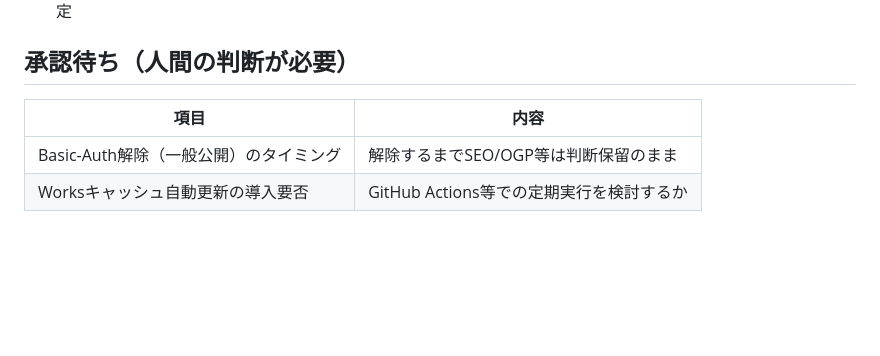
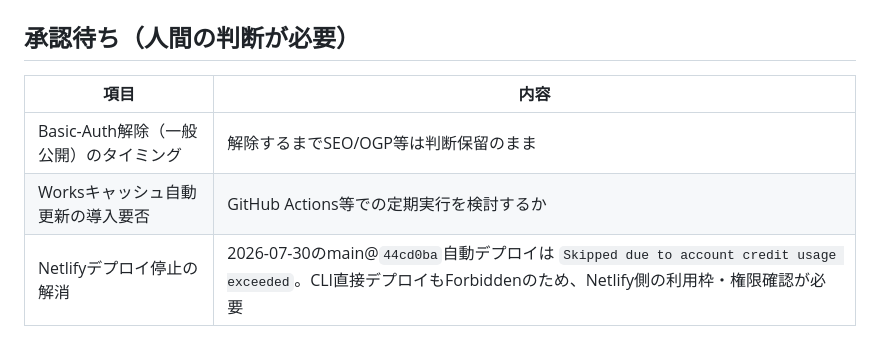
Before and after one commit to ztokyoabe-ui/zycc-recruit-lp, a Markdown page: STATUS.md, the part around the change. GitHub-like rendering; blank space fills up the shorter version.

Commit message:
docs note netlify deploy block

```diff
--- a/STATUS.md
+++ b/STATUS.md
@@ -33,3 +33,4 @@
 |---|---|
 | Basic-Auth解除（一般公開）のタイミング | 解除するまでSEO/OGP等は判断保留のまま |
 | Worksキャッシュ自動更新の導入要否 | GitHub Actions等での定期実行を検討するか |
+| Netlifyデプロイ停止の解消 | 2026-07-30のmain@`44cd0ba`自動デプロイは `Skipped due to account credit usage exceeded`。CLI直接デプロイもForbiddenのため、Netlify側の利用枠・権限確認が必要 |
```
